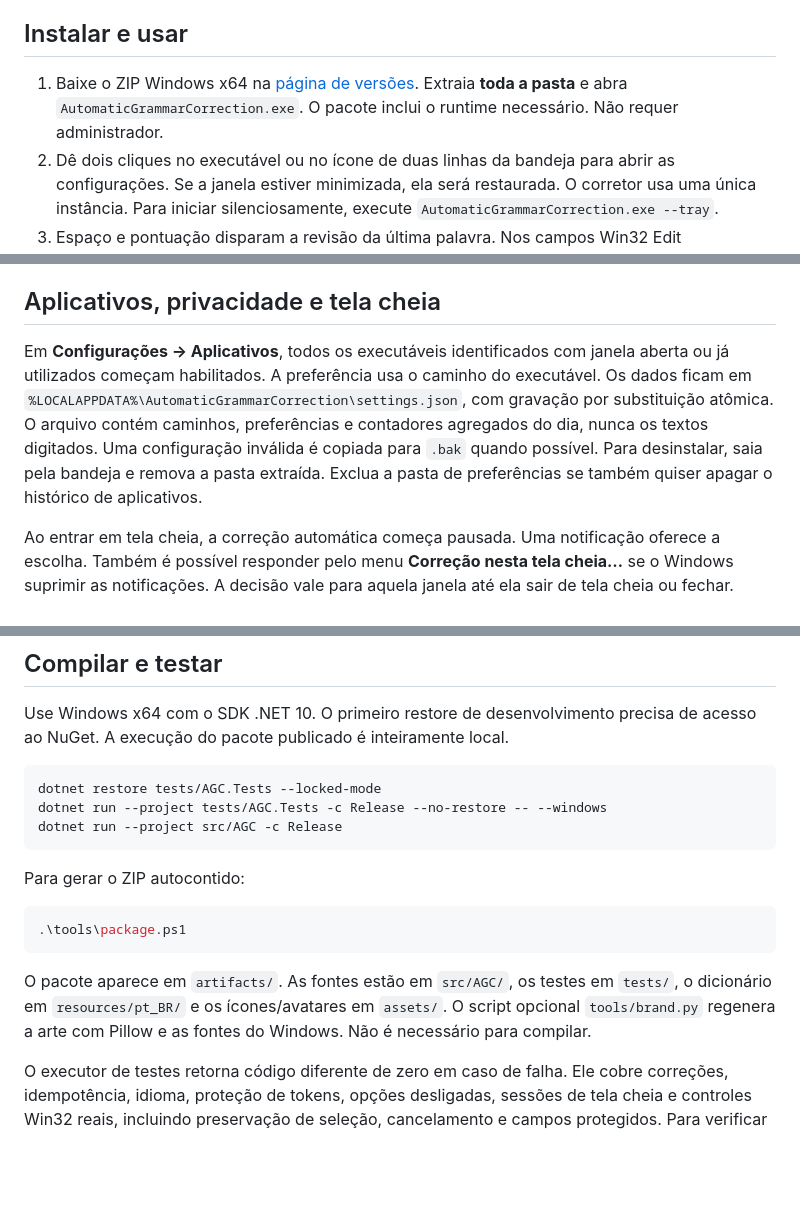
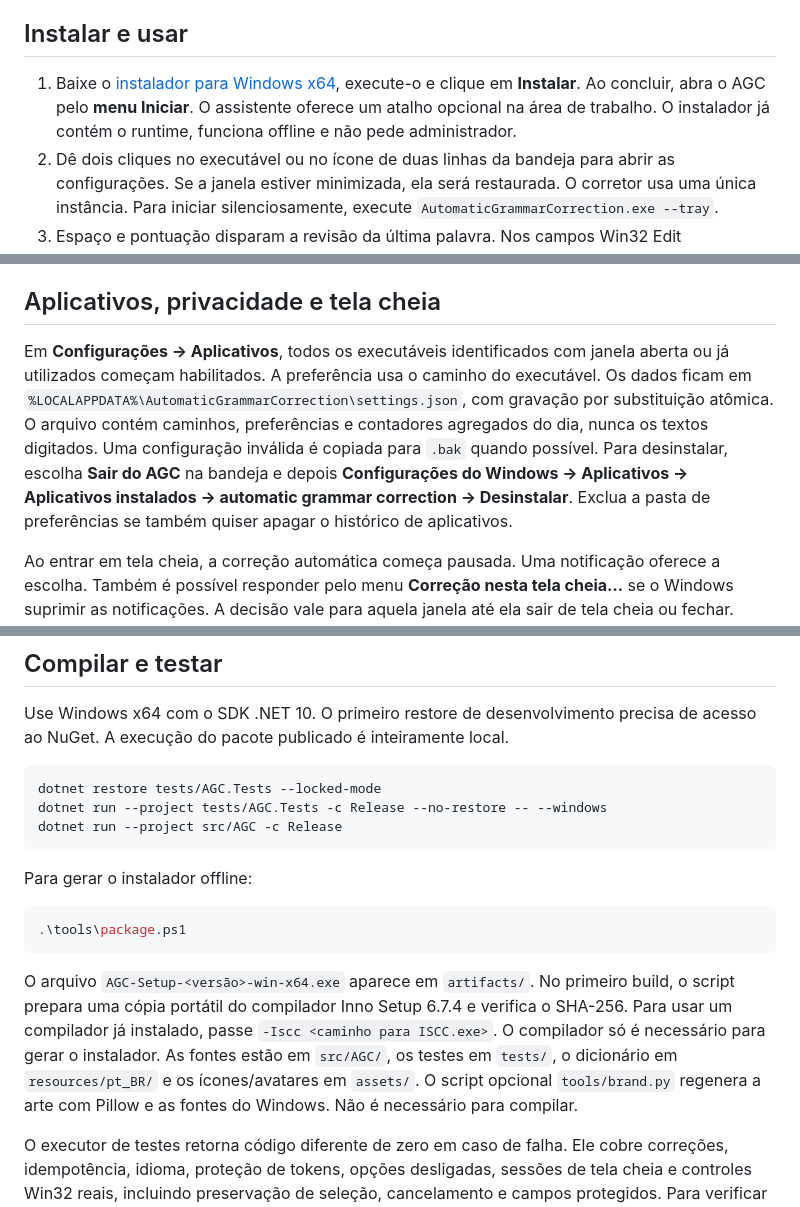
Before and after one commit to TiagoEstetele/automatic-grammar-correction, a Markdown page: README.md, 3 parts joined by grey strips. Rendered like a GitHub page; blank space fills up the shorter version.

Commit message:
feat: distribui o AGC em um instalador offline para Windows

````diff
--- a/README.md
+++ b/README.md
@@ -14,7 +14,7 @@ O Explainer original mostra a escrita de um e-mail, a correção por palavra, a
 
 ## Instalar e usar
 
-1. Baixe o ZIP Windows x64 na [página de versões](https://github.com/TiagoEstetele/automatic-grammar-correction/releases). Extraia **toda a pasta** e abra `AutomaticGrammarCorrection.exe`. O pacote inclui o runtime necessário. Não requer administrador.
+1. Baixe o [instalador para Windows x64](https://github.com/TiagoEstetele/automatic-grammar-correction/releases/download/v2.0.1/AGC-Setup-2.0.1-win-x64.exe), execute-o e clique em **Instalar**. Ao concluir, abra o AGC pelo **menu Iniciar**. O assistente oferece um atalho opcional na área de trabalho. O instalador já contém o runtime, funciona offline e não pede administrador.
 2. Dê dois cliques no executável ou no ícone de duas linhas da bandeja para abrir as configurações. Se a janela estiver minimizada, ela será restaurada. O corretor usa uma única instância. Para iniciar silenciosamente, execute `AutomaticGrammarCorrection.exe --tray`.
 3. Espaço e pontuação disparam a revisão da última palavra. Nos campos Win32 Edit compatíveis, o AGC corrige diretamente. Em editores acessíveis como o Codex, o modo automático pode ajustar os separadores imediatamente antes do cursor: por exemplo, “no entanto ” vira “no entanto, ”. Ele nunca seleciona palavras inteiras para redigitá-las em segundo plano. Decimais como “1,50” são preservados.
 4. Selecione o trecho desejado. Com o pop-up aberto, pressione **F8** para revisar tudo e substituir a seleção de uma vez. Se preferir, escolha **Ortografia**, **Gramática** ou **Pontuação** antes de pressionar F8. O botão **Revisar e aplicar** também funciona quando outro aplicativo já reservou a tecla. Fora do pop-up, F8 conserva sua função normal. **Ctrl+Shift+G** abre a prévia completa da seleção editável ou melhora o conteúdo copiado quando não há seleção. Com a prévia visível, **Enter** ou **F8** aplica, **Ctrl+C** copia e **Esc** fecha. Se uma tecla estiver em uso, os botões continuam disponíveis.
@@ -42,7 +42,7 @@ A revisão corrige os padrões documentados e mantém o sentido do texto. O proj
 
 ## Aplicativos, privacidade e tela cheia
 
-Em **Configurações → Aplicativos**, todos os executáveis identificados com janela aberta ou já utilizados começam habilitados. A preferência usa o caminho do executável. Os dados ficam em `%LOCALAPPDATA%\AutomaticGrammarCorrection\settings.json`, com gravação por substituição atômica. O arquivo contém caminhos, preferências e contadores agregados do dia, nunca os textos digitados. Uma configuração inválida é copiada para `.bak` quando possível. Para desinstalar, saia pela bandeja e remova a pasta extraída. Exclua a pasta de preferências se também quiser apagar o histórico de aplicativos.
+Em **Configurações → Aplicativos**, todos os executáveis identificados com janela aberta ou já utilizados começam habilitados. A preferência usa o caminho do executável. Os dados ficam em `%LOCALAPPDATA%\AutomaticGrammarCorrection\settings.json`, com gravação por substituição atômica. O arquivo contém caminhos, preferências e contadores agregados do dia, nunca os textos digitados. Uma configuração inválida é copiada para `.bak` quando possível. Para desinstalar, escolha **Sair do AGC** na bandeja e depois **Configurações do Windows → Aplicativos → Aplicativos instalados → automatic grammar correction → Desinstalar**. Exclua a pasta de preferências se também quiser apagar o histórico de aplicativos.
 
 Ao entrar em tela cheia, a correção automática começa pausada. Uma notificação oferece a escolha. Também é possível responder pelo menu **Correção nesta tela cheia…** se o Windows suprimir as notificações. A decisão vale para aquela janela até ela sair de tela cheia ou fechar. Alternar tarefas mantém a decisão. Uma janela maximizada comum mantém o comportamento habitual.
 
@@ -70,13 +70,13 @@ dotnet run --project tests/AGC.Tests -c Release --no-restore -- --windows
 dotnet run --project src/AGC -c Release
 ```
 
-Para gerar o ZIP autocontido:
+Para gerar o instalador offline:
 
 ```powershell
 .\tools\package.ps1
 ```
 
-O pacote aparece em `artifacts/`. As fontes estão em `src/AGC/`, os testes em `tests/`, o dicionário em `resources/pt_BR/` e os ícones/avatares em `assets/`. O script opcional `tools/brand.py` regenera a arte com Pillow e as fontes do Windows. Não é necessário para compilar.
+O arquivo `AGC-Setup-<versão>-win-x64.exe` aparece em `artifacts/`. No primeiro build, o script prepara uma cópia portátil do compilador Inno Setup 6.7.4 e verifica o SHA-256. Para usar um compilador já instalado, passe `-Iscc <caminho para ISCC.exe>`. O compilador só é necessário para gerar o instalador. As fontes estão em `src/AGC/`, os testes em `tests/`, o dicionário em `resources/pt_BR/` e os ícones/avatares em `assets/`. O script opcional `tools/brand.py` regenera a arte com Pillow e as fontes do Windows. Não é necessário para compilar.
 
 O executor de testes retorna código diferente de zero em caso de falha. Ele cobre correções, idempotência, idioma, proteção de tokens, opções desligadas, sessões de tela cheia e controles Win32 reais, incluindo preservação de seleção, cancelamento e campos protegidos. Para verificar a integração na máquina de destino, digite no Bloco de Notas, em um campo do navegador e em um aplicativo desativado. Em seguida, teste F11, Alt+Tab, saída de tela cheia e o comando sobre texto copiado.
 
````
Also changed, not shown: other parts of README.md (+1 -1 lines), licenses/THIRD-PARTY.md (+1 -0 lines), installer/wizard.png (added), 7 other files.
